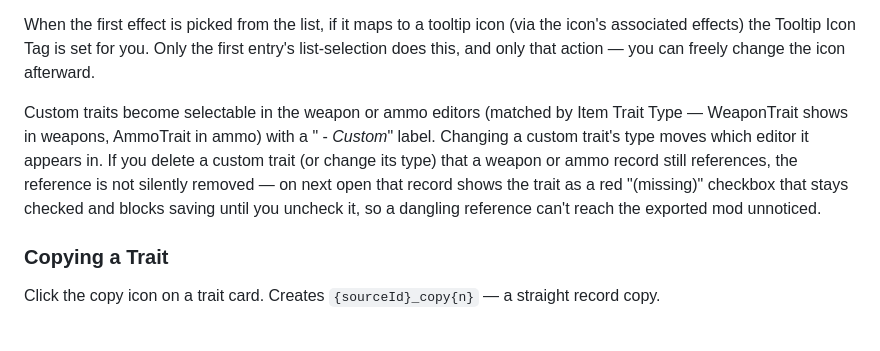
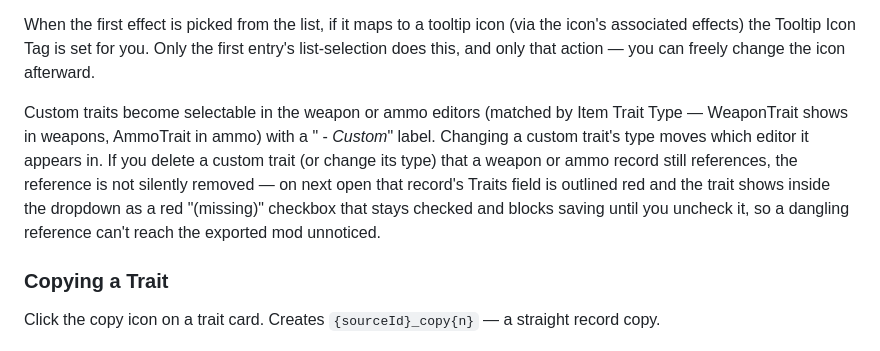
Before and after one commit to Raigir/Quasimorph-Mod-Tool, a Markdown page: GUIDE.md, the part around the change. GitHub-like rendering.

Commit message:
finalized

```diff
--- a/GUIDE.md
+++ b/GUIDE.md
@@ -288,7 +288,7 @@ Each effect entry has three fields plus a remove (×) button:
 
 When the first effect is picked from the list, if it maps to a tooltip icon (via the icon's associated effects) the Tooltip Icon Tag is set for you. Only the first entry's list-selection does this, and only that action — you can freely change the icon afterward.
 
-Custom traits become selectable in the weapon or ammo editors (matched by Item Trait Type — WeaponTrait shows in weapons, AmmoTrait in ammo) with a " - *Custom*" label. Changing a custom trait's type moves which editor it appears in. If you delete a custom trait (or change its type) that a weapon or ammo record still references, the reference is not silently removed — on next open that record shows the trait as a red "(missing)" checkbox that stays checked and blocks saving until you uncheck it, so a dangling reference can't reach the exported mod unnoticed.
+Custom traits become selectable in the weapon or ammo editors (matched by Item Trait Type — WeaponTrait shows in weapons, AmmoTrait in ammo) with a " - *Custom*" label. Changing a custom trait's type moves which editor it appears in. If you delete a custom trait (or change its type) that a weapon or ammo record still references, the reference is not silently removed — on next open that record's Traits field is outlined red and the trait shows inside the dropdown as a red "(missing)" checkbox that stays checked and blocks saving until you uncheck it, so a dangling reference can't reach the exported mod unnoticed.
 
 ### Copying a Trait
 Click the copy icon on a trait card. Creates `{sourceId}_copy{n}` — a straight record copy.
```
